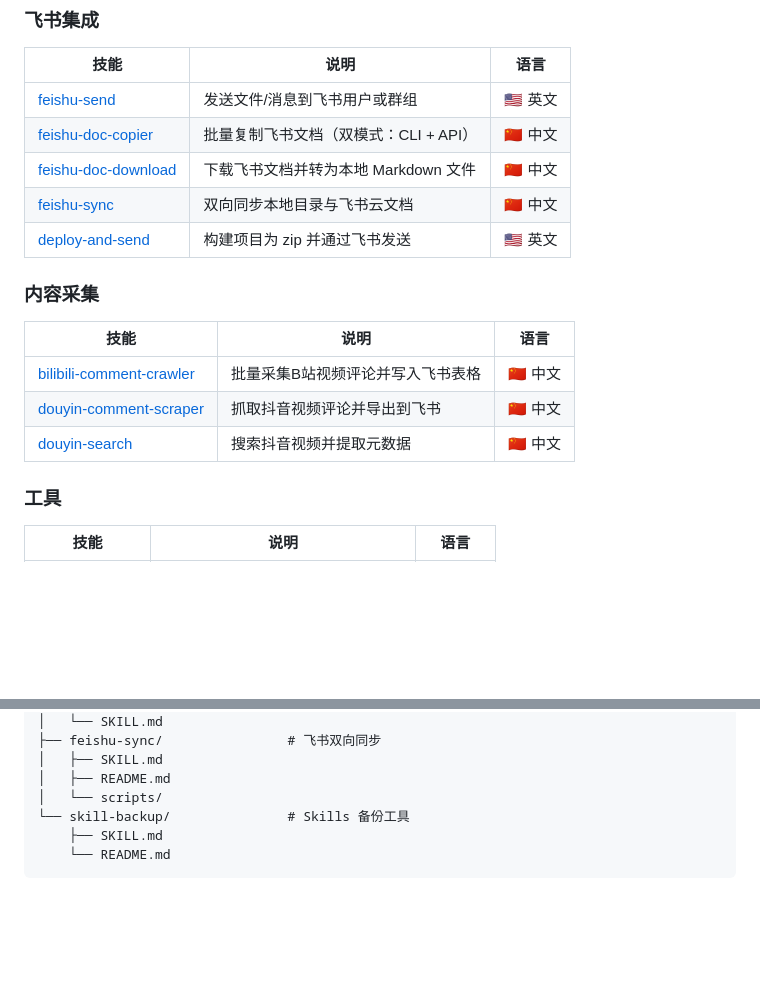
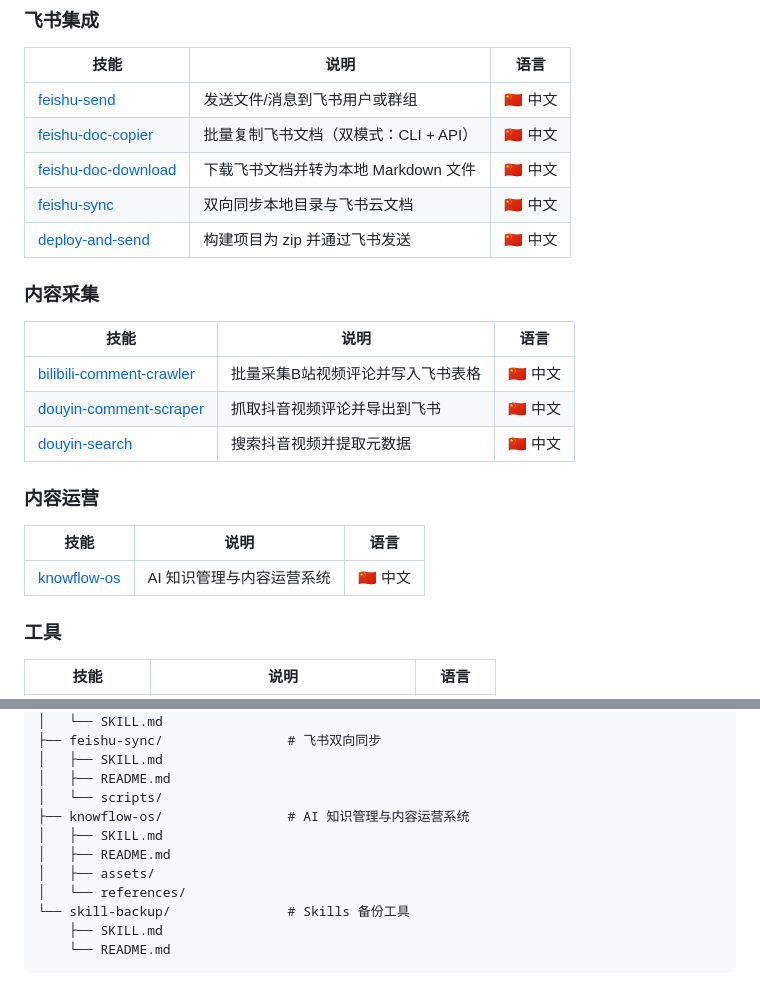
Before and after one commit to Divem/yuanwen-skills, a Markdown page: README.md, 2 parts joined by grey strips. GitHub-like rendering; blank space fills up the shorter version.

Commit message:
docs: 更新 README.md 技能列表
- 新增 knowflow-os 到内容运营分类
- 更新 feishu-send、deploy-and-send 语言标注为中文
- 补充 knowflow-os 到目录结构

Co-Authored-By: Claude Opus 4.7 <noreply@anthropic.com>

```diff
--- a/README.md
+++ b/README.md
@@ -8,11 +8,11 @@ Claude Code 自定义 Skills 合集，用于提升工作效率和自动化任务
 
 | 技能 | 说明 | 语言 |
 |------|------|------|
-| [feishu-send](feishu-send/) | 发送文件/消息到飞书用户或群组 | 🇺🇸 英文 |
+| [feishu-send](feishu-send/) | 发送文件/消息到飞书用户或群组 | 🇨🇳 中文 |
 | [feishu-doc-copier](feishu-doc-copier/) | 批量复制飞书文档（双模式：CLI + API） | 🇨🇳 中文 |
 | [feishu-doc-download](feishu-doc-download/) | 下载飞书文档并转为本地 Markdown 文件 | 🇨🇳 中文 |
 | [feishu-sync](feishu-sync/) | 双向同步本地目录与飞书云文档 | 🇨🇳 中文 |
-| [deploy-and-send](deploy-and-send/) | 构建项目为 zip 并通过飞书发送 | 🇺🇸 英文 |
+| [deploy-and-send](deploy-and-send/) | 构建项目为 zip 并通过飞书发送 | 🇨🇳 中文 |
 
 ### 内容采集
 
@@ -21,6 +21,12 @@ Claude Code 自定义 Skills 合集，用于提升工作效率和自动化任务
 | [bilibili-comment-crawler](bilibili-comment-crawler/) | 批量采集B站视频评论并写入飞书表格 | 🇨🇳 中文 |
 | [douyin-comment-scraper](douyin-comment-scraper/) | 抓取抖音视频评论并导出到飞书 | 🇨🇳 中文 |
 | [douyin-search](douyin-search/) | 搜索抖音视频并提取元数据 | 🇨🇳 中文 |
+
+### 内容运营
+
+| 技能 | 说明 | 语言 |
+|------|------|------|
+| [knowflow-os](knowflow-os/) | AI 知识管理与内容运营系统 | 🇨🇳 中文 |
 
 ### 工具
 
@@ -94,6 +100,11 @@ yuanwen-skills/
 │   ├── SKILL.md
 │   ├── README.md
 │   └── scripts/
+├── knowflow-os/                # AI 知识管理与内容运营系统
+│   ├── SKILL.md
+│   ├── README.md
+│   ├── assets/
+│   └── references/
 └── skill-backup/               # Skills 备份工具
     ├── SKILL.md
     └── README.md
```
